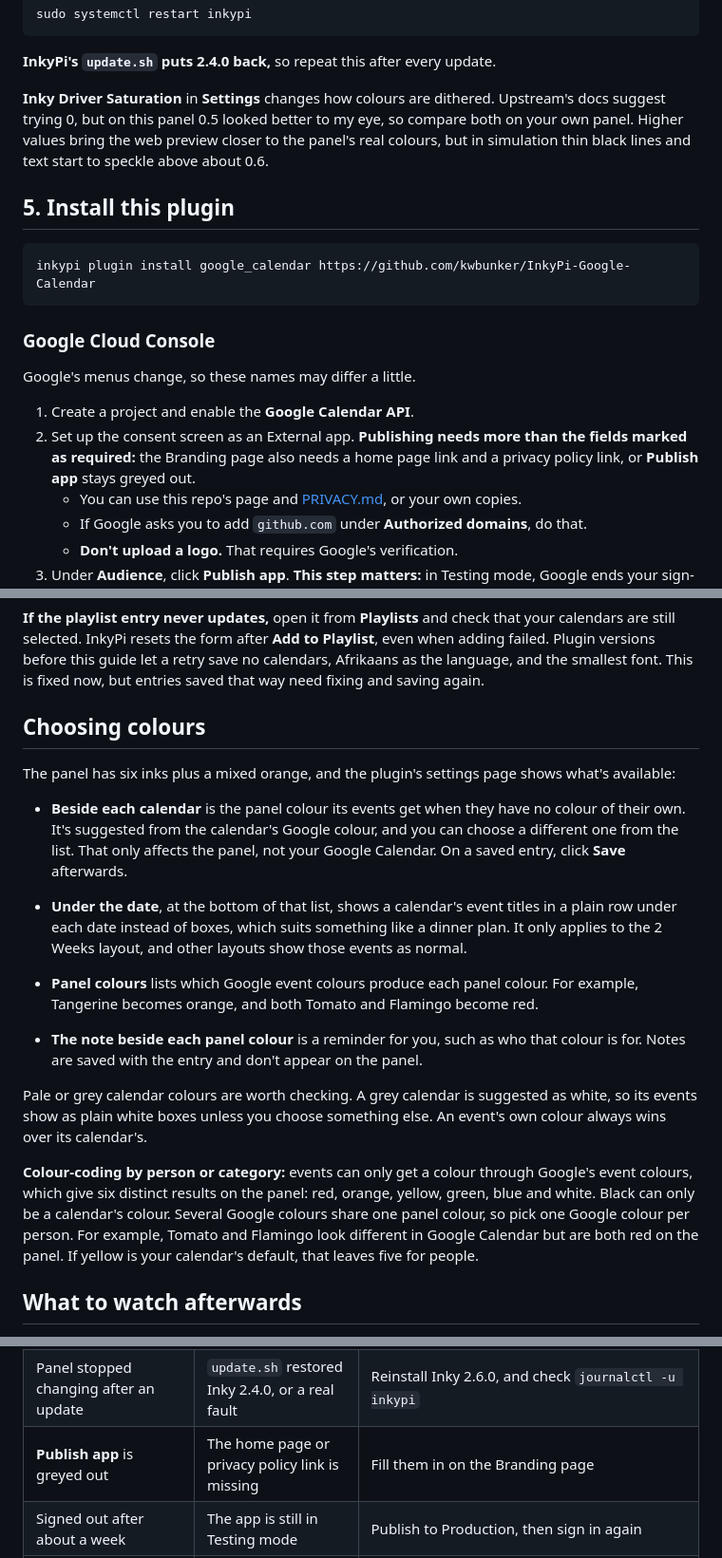
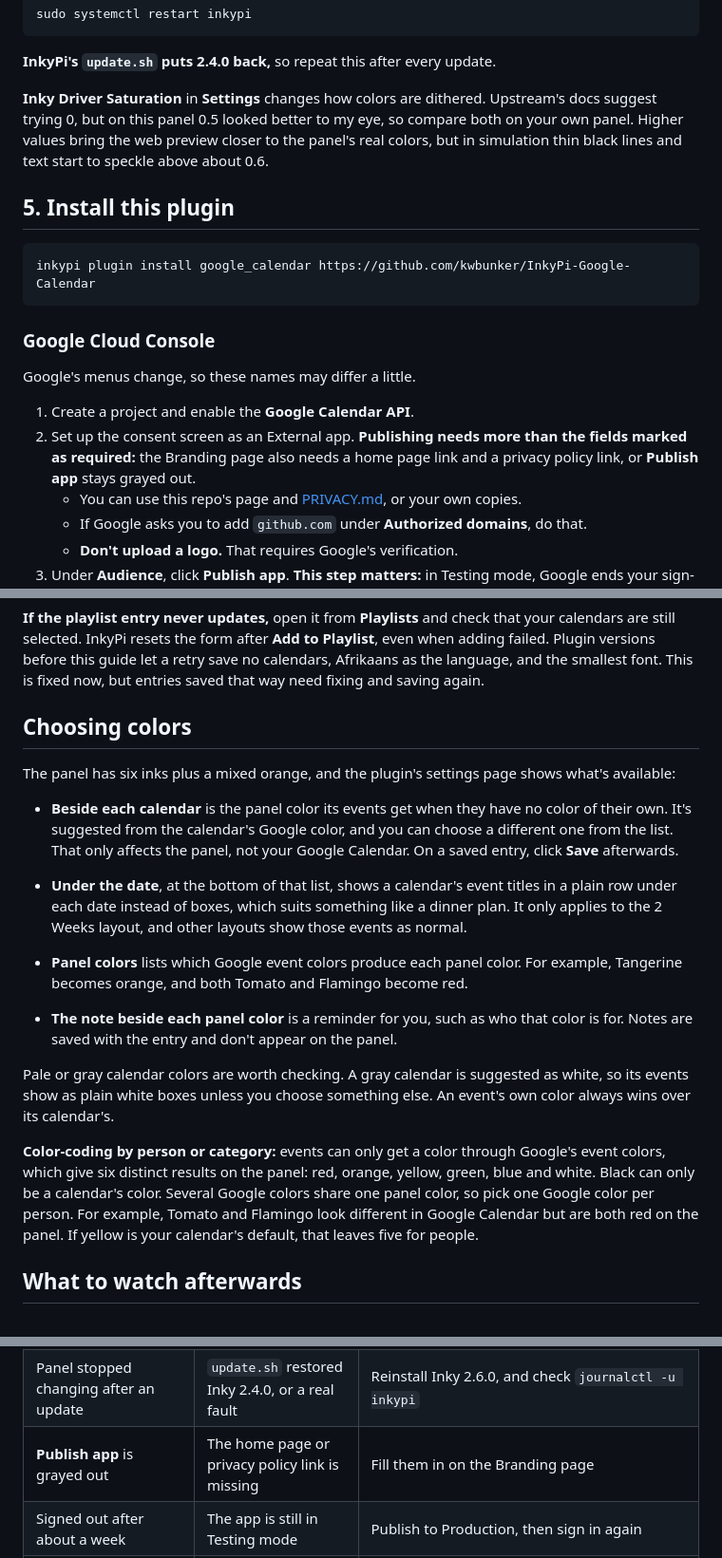
Before and after one commit to kwbunker/InkyPi-Google-Calendar, a Markdown page: docs/pi-zero-setup.md, 3 parts joined by grey strips. Shown at 95% size. GitHub-like rendering.

```diff
--- a/docs/pi-zero-setup.md
+++ b/docs/pi-zero-setup.md
@@ -104,7 +104,7 @@ sudo systemctl restart inkypi
 
 **InkyPi's `update.sh` puts 2.4.0 back,** so repeat this after every update.
 
-**Inky Driver Saturation** in **Settings** changes how colours are dithered. Upstream's docs suggest trying 0, but on this panel 0.5 looked better to my eye, so compare both on your own panel. Higher values bring the web preview closer to the panel's real colours, but in simulation thin black lines and text start to speckle above about 0.6.
+**Inky Driver Saturation** in **Settings** changes how colors are dithered. Upstream's docs suggest trying 0, but on this panel 0.5 looked better to my eye, so compare both on your own panel. Higher values bring the web preview closer to the panel's real colors, but in simulation thin black lines and text start to speckle above about 0.6.
 
 ## 5. Install this plugin
 
@@ -117,7 +117,7 @@ inkypi plugin install google_calendar https://github.com/kwbunker/InkyPi-Google-
 Google's menus change, so these names may differ a little.
 
 1. Create a project and enable the **Google Calendar API**.
-2. Set up the consent screen as an External app. **Publishing needs more than the fields marked as required:** the Branding page also needs a home page link and a privacy policy link, or **Publish app** stays greyed out.
+2. Set up the consent screen as an External app. **Publishing needs more than the fields marked as required:** the Branding page also needs a home page link and a privacy policy link, or **Publish app** stays grayed out.
    - You can use this repo's page and [PRIVACY.md](../PRIVACY.md), or your own copies.
    - If Google asks you to add `github.com` under **Authorized domains**, do that.
    - **Don't upload a logo.** That requires Google's verification.
@@ -151,19 +151,19 @@ Clicking **Update Now** is a one-off. For automatic updates:
 
 **If the playlist entry never updates,** open it from **Playlists** and check that your calendars are still selected. InkyPi resets the form after **Add to Playlist**, even when adding failed. Plugin versions before this guide let a retry save no calendars, Afrikaans as the language, and the smallest font. This is fixed now, but entries saved that way need fixing and saving again.
 
-## Choosing colours
+## Choosing colors
 
 The panel has six inks plus a mixed orange, and the plugin's settings page shows what's available:
 
-- **Beside each calendar** is the panel colour its events get when they have no colour of their own. It's suggested from the calendar's Google colour, and you can choose a different one from the list. That only affects the panel, not your Google Calendar. On a saved entry, click **Save** afterwards.
+- **Beside each calendar** is the panel color its events get when they have no color of their own. It's suggested from the calendar's Google color, and you can choose a different one from the list. That only affects the panel, not your Google Calendar. On a saved entry, click **Save** afterwards.
 - **Under the date**, at the bottom of that list, shows a calendar's event titles in a plain row under each date instead of boxes, which suits something like a dinner plan. It only applies to the 2 Weeks layout, and other layouts show those events as normal.
-- **Panel colours** lists which Google event colours produce each panel colour. For example, Tangerine becomes orange, and both Tomato and Flamingo become red.
+- **Panel colors** lists which Google event colors produce each panel color. For example, Tangerine becomes orange, and both Tomato and Flamingo become red.
 
-- **The note beside each panel colour** is a reminder for you, such as who that colour is for. Notes are saved with the entry and don't appear on the panel.
+- **The note beside each panel color** is a reminder for you, such as who that color is for. Notes are saved with the entry and don't appear on the panel.
 
-Pale or grey calendar colours are worth checking. A grey calendar is suggested as white, so its events show as plain white boxes unless you choose something else. An event's own colour always wins over its calendar's.
+Pale or gray calendar colors are worth checking. A gray calendar is suggested as white, so its events show as plain white boxes unless you choose something else. An event's own color always wins over its calendar's.
 
-**Colour-coding by person or category:** events can only get a colour through Google's event colours, which give six distinct results on the panel: red, orange, yellow, green, blue and white. Black can only be a calendar's colour. Several Google colours share one panel colour, so pick one Google colour per person. For example, Tomato and Flamingo look different in Google Calendar but are both red on the panel. If yellow is your calendar's default, that leaves five for people.
+**Color-coding by person or category:** events can only get a color through Google's event colors, which give six distinct results on the panel: red, orange, yellow, green, blue and white. Black can only be a calendar's color. Several Google colors share one panel color, so pick one Google color per person. For example, Tomato and Flamingo look different in Google Calendar but are both red on the panel. If yellow is your calendar's default, that leaves five for people.
 
 ## What to watch afterwards
 
@@ -182,7 +182,7 @@ Pale or grey calendar colours are worth checking. A grey calendar is suggested a
 | Installer says it finished but packages are missing | It ran without a terminal | Wait for apt, then run `install/update.sh` |
 | `Can't find a driver` or `No EEPROM detected` | Poorly seated header, or a board that doesn't auto-detect | Reseat first. If that fails, edit `src/display/inky_display.py` to use `from inky.inky_el133uf1 import Inky` and `Inky()`. Upstream's docs name an outdated file |
 | Panel stopped changing after an update | `update.sh` restored Inky 2.4.0, or a real fault | Reinstall Inky 2.6.0, and check `journalctl -u inkypi` |
-| **Publish app** is greyed out | The home page or privacy policy link is missing | Fill them in on the Branding page |
+| **Publish app** is grayed out | The home page or privacy policy link is missing | Fill them in on the Branding page |
 | Signed out after about a week | The app is still in Testing mode | Publish to Production, then sign in again |
 | Sign-in link shows `invalid_client` | The new client hasn't taken effect yet | Wait a while and try again |
 | Red warning says no calendars are selected | Entry saved before the form-reset fix | Open it under **Playlists**, reselect your calendars, check the language and font, and save |
```
Also changed, not shown: PRIVACY.md (+1 -1 lines), README.md (+3 -3 lines), example.png, 8 other files.
